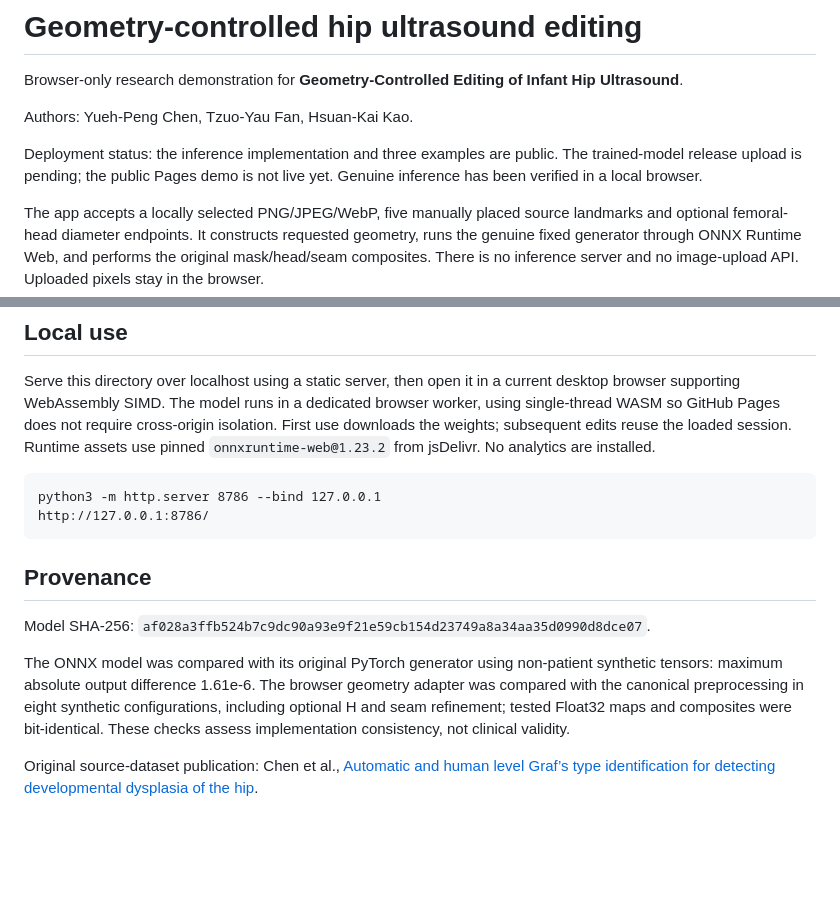
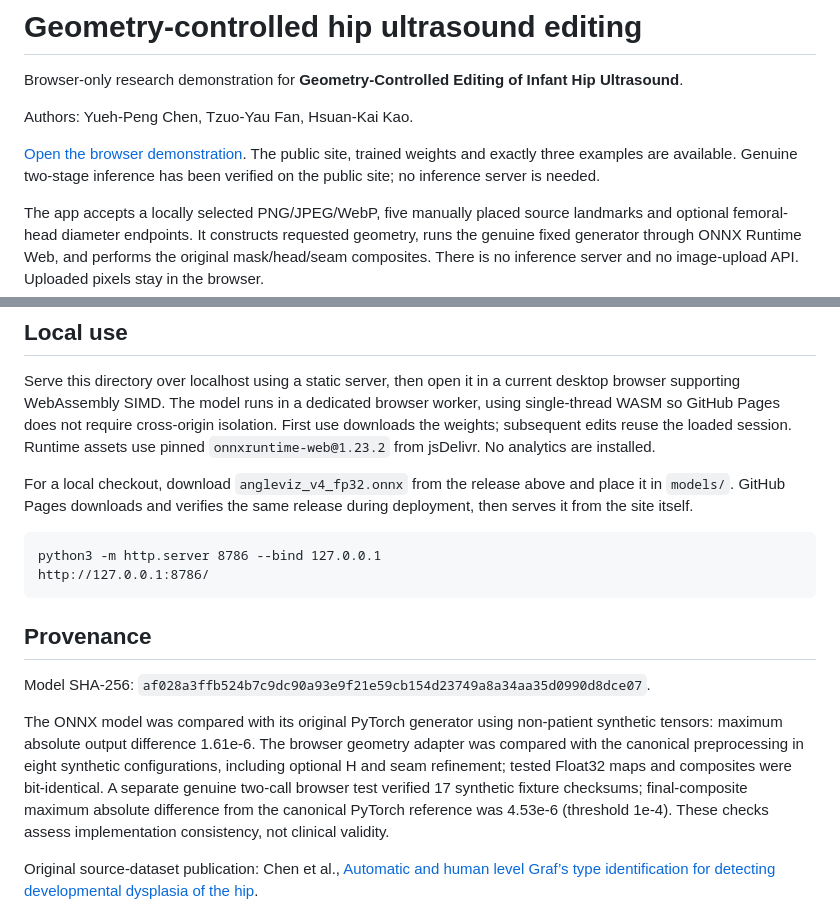
Before and after one commit to YuehpengChen/hip-ultrasound-editing, a Markdown page: README.md, 2 parts joined by grey strips. Drawn GitHub-style; blank space fills up the shorter version.

Commit message:
Document verified live browser demo and public inference weights

````diff
--- a/README.md
+++ b/README.md
@@ -4,7 +4,7 @@ Browser-only research demonstration for **Geometry-Controlled Editing of Infant
 
 Authors: Yueh-Peng Chen, Tzuo-Yau Fan, Hsuan-Kai Kao.
 
-Deployment status: the inference implementation and three examples are public. The trained-model release upload is pending; the public Pages demo is not live yet. Genuine inference has been verified in a local browser.
+[Open the browser demonstration](https://yuehpengchen.github.io/hip-ultrasound-editing/). The public site, trained weights and exactly three examples are available. Genuine two-stage inference has been verified on the public site; no inference server is needed.
 
 The app accepts a locally selected PNG/JPEG/WebP, five manually placed source landmarks and optional femoral-head diameter endpoints. It constructs requested geometry, runs the genuine fixed generator through ONNX Runtime Web, and performs the original mask/head/seam composites. There is no inference server and no image-upload API. Uploaded pixels stay in the browser.
 
@@ -27,6 +27,8 @@ The three examples are verified disjoint from the training filename groups and h
 
 Serve this directory over localhost using a static server, then open it in a current desktop browser supporting WebAssembly SIMD. The model runs in a dedicated browser worker, using single-thread WASM so GitHub Pages does not require cross-origin isolation. First use downloads the weights; subsequent edits reuse the loaded session. Runtime assets use pinned `onnxruntime-web@1.23.2` from jsDelivr. No analytics are installed.
 
+For a local checkout, download `angleviz_v4_fp32.onnx` from the release above and place it in `models/`. GitHub Pages downloads and verifies the same release during deployment, then serves it from the site itself.
+
 ```text
 python3 -m http.server 8786 --bind 127.0.0.1
 http://127.0.0.1:8786/
@@ -36,7 +38,7 @@ http://127.0.0.1:8786/
 
 Model SHA-256: `af028a3ffb524b7c9dc90a93e9f21e59cb154d23749a8a34aa35d0990d8dce07`.
 
-The ONNX model was compared with its original PyTorch generator using non-patient synthetic tensors: maximum absolute output difference 1.61e-6. The browser geometry adapter was compared with the canonical preprocessing in eight synthetic configurations, including optional H and seam refinement; tested Float32 maps and composites were bit-identical. These checks assess implementation consistency, not clinical validity.
+The ONNX model was compared with its original PyTorch generator using non-patient synthetic tensors: maximum absolute output difference 1.61e-6. The browser geometry adapter was compared with the canonical preprocessing in eight synthetic configurations, including optional H and seam refinement; tested Float32 maps and composites were bit-identical. A separate genuine two-call browser test verified 17 synthetic fixture checksums; final-composite maximum absolute difference from the canonical PyTorch reference was 4.53e-6 (threshold 1e-4). These checks assess implementation consistency, not clinical validity.
 
 Original source-dataset publication: Chen et al., [Automatic and human level Graf’s type identification for detecting developmental dysplasia of the hip](https://doi.org/10.1016/j.bj.2023.100614).
 
````
Also changed, not shown: other parts of README.md (+1 -1 lines).
